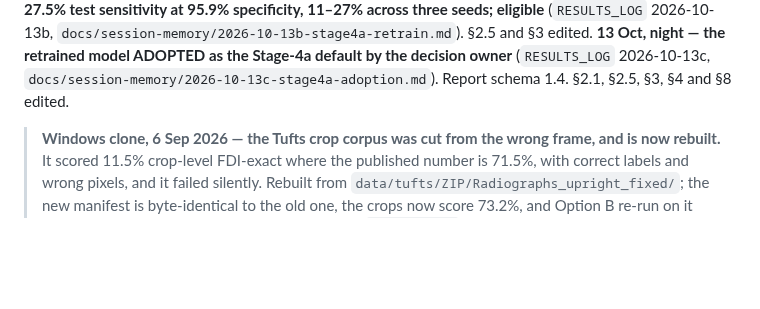
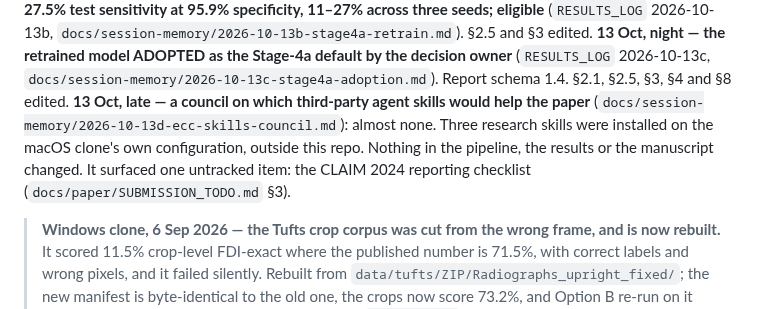
Before and after one commit to csdeepak/An-Intelligent-Dental-Assisting-System-for-Dentists-in-Cavity-and-Periodontal-Disease-Detection, a Markdown page: transfer.md, the part around the change. GitHub-like rendering; blank space fills up the shorter version.

```diff
--- a/transfer.md
+++ b/transfer.md
@@ -88,6 +88,11 @@ its crop-level validation set** (`RESULTS_LOG` 2026-10-13,
 **13 Oct, night — the retrained model ADOPTED as the Stage-4a default by the decision owner**
 (`RESULTS_LOG` 2026-10-13c, `docs/session-memory/2026-10-13c-stage4a-adoption.md`). Report
 schema 1.4. §2.1, §2.5, §3, §4 and §8 edited.
+**13 Oct, late — a council on which third-party agent skills would help the paper**
+(`docs/session-memory/2026-10-13d-ecc-skills-council.md`): almost none. Three research skills
+were installed on the macOS clone's own configuration, outside this repo. Nothing in the
+pipeline, the results or the manuscript changed. It surfaced one untracked item: the CLAIM 2024
+reporting checklist (`docs/paper/SUBMISSION_TODO.md` §3).
 
 > **Windows clone, 6 Sep 2026 — the Tufts crop corpus was cut from the wrong frame, and is now
 > rebuilt.** It scored 11.5% crop-level FDI-exact where the published number is 71.5%, with correct
```
Also changed, not shown: docs/paper/SUBMISSION_TODO.md (+3 -1 lines), docs/session-memory/2026-10-13d-ecc-skills-council.md (added, +123 -0 lines).
